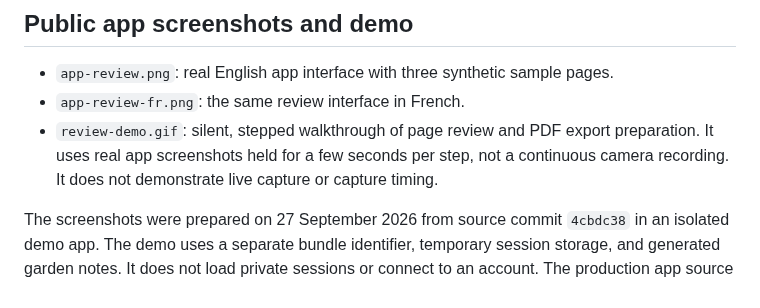
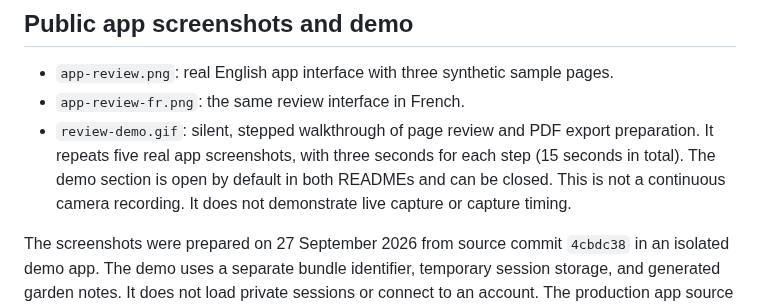
Before and after one commit to AEnguerrand/foliobruma-scanner, a Markdown page: Resources/Brand/README.md, the part around the change. Drawn GitHub-style.

Commit message:
docs: show README demo and shorten frame pauses (#19)

```diff
--- a/Resources/Brand/README.md
+++ b/Resources/Brand/README.md
@@ -28,8 +28,10 @@ The selected version has no simulated light beam and uses small headings.
 - `app-review.png`: real English app interface with three synthetic sample pages.
 - `app-review-fr.png`: the same review interface in French.
 - `review-demo.gif`: silent, stepped walkthrough of page review and PDF export preparation.
-  It uses real app screenshots held for a few seconds per step, not a continuous
-  camera recording. It does not demonstrate live capture or capture timing.
+  It repeats five real app screenshots, with three seconds for each step (15 seconds
+  in total). The demo section is open by default in both READMEs and can be closed.
+  This is not a continuous camera recording. It does not demonstrate live capture
+  or capture timing.
 
 The screenshots were prepared on 27 September 2026 from source commit
 `4cbdc38` in an isolated demo app. The demo uses a separate bundle identifier, temporary
```
Also changed, not shown: README.fr.md (+2 -2 lines), README.md (+2 -2 lines), Resources/Brand/review-demo.gif.
